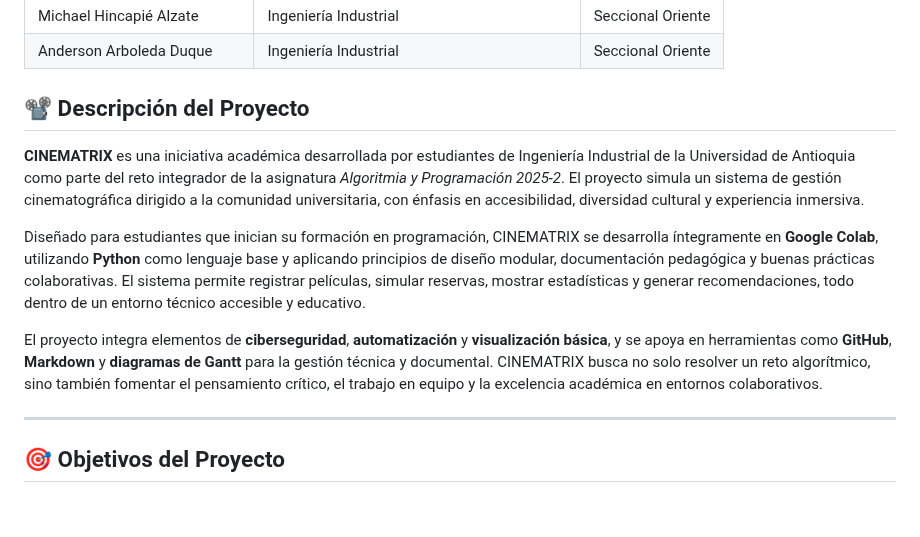
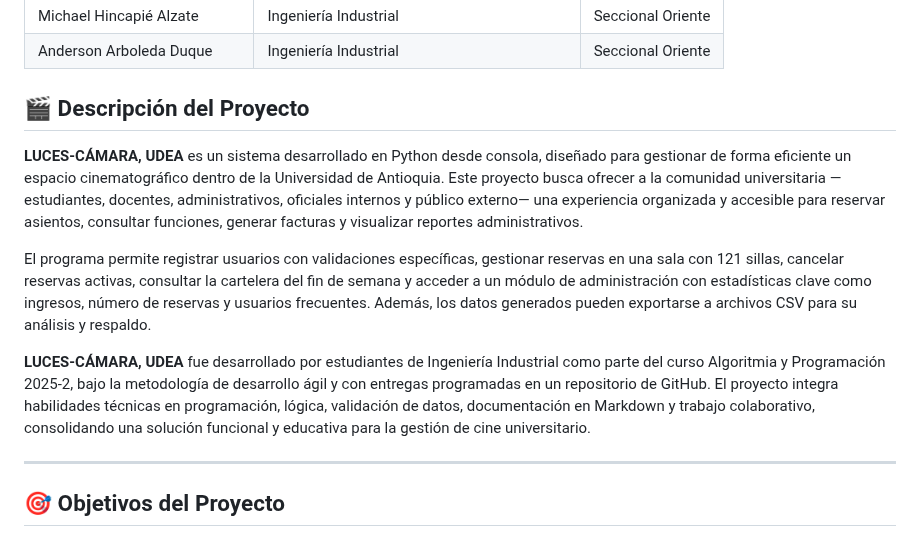
Before and after one commit to isabellalondono-code/LUCES-CAMARA...UDEA-, a Markdown page: README.md, the part around the change. GitHub-like rendering; blank space fills up the shorter version.

```diff
--- a/README.md
+++ b/README.md
@@ -23,13 +23,13 @@ Este repositorio forma parte de la organización **CINE-UDEA** y fue desarrollad
 | Michael Hincapié Alzate | Ingeniería Industrial | Seccional Oriente |
 | Anderson Arboleda Duque | Ingeniería Industrial | Seccional Oriente |
 
-## 📽️ Descripción del Proyecto
+## 🎬 Descripción del Proyecto
 
-**CINEMATRIX** es una iniciativa académica desarrollada por estudiantes de Ingeniería Industrial de la Universidad de Antioquia como parte del reto integrador de la asignatura *Algoritmia y Programación 2025-2*. El proyecto simula un sistema de gestión cinematográfica dirigido a la comunidad universitaria, con énfasis en accesibilidad, diversidad cultural y experiencia inmersiva.
+ **LUCES-CÁMARA, UDEA** es un sistema desarrollado en Python desde consola, diseñado para gestionar de forma eficiente un espacio cinematográfico dentro de la Universidad de Antioquia. Este proyecto busca ofrecer a la comunidad universitaria —estudiantes, docentes, administrativos, oficiales internos y público externo— una experiencia organizada y accesible para reservar asientos, consultar funciones, generar facturas y visualizar reportes administrativos.
 
-Diseñado para estudiantes que inician su formación en programación, CINEMATRIX se desarrolla íntegramente en **Google Colab**, utilizando **Python** como lenguaje base y aplicando principios de diseño modular, documentación pedagógica y buenas prácticas colaborativas. El sistema permite registrar películas, simular reservas, mostrar estadísticas y generar recomendaciones, todo dentro de un entorno técnico accesible y educativo.
+El programa permite registrar usuarios con validaciones específicas, gestionar reservas en una sala con 121 sillas, cancelar reservas activas, consultar la cartelera del fin de semana y acceder a un módulo de administración con estadísticas clave como ingresos, número de reservas y usuarios frecuentes. Además, los datos generados pueden exportarse a archivos CSV para su análisis y respaldo.
 
-El proyecto integra elementos de **ciberseguridad**, **automatización** y **visualización básica**, y se apoya en herramientas como **GitHub**, **Markdown** y **diagramas de Gantt** para la gestión técnica y documental. CINEMATRIX busca no solo resolver un reto algorítmico, sino también fomentar el pensamiento crítico, el trabajo en equipo y la excelencia académica en entornos colaborativos.
+**LUCES-CÁMARA, UDEA** fue desarrollado por estudiantes de Ingeniería Industrial como parte del curso Algoritmia y Programación 2025-2, bajo la metodología de desarrollo ágil y con entregas programadas en un repositorio de GitHub. El proyecto integra habilidades técnicas en programación, lógica, validación de datos, documentación en Markdown y trabajo colaborativo, consolidando una solución funcional y educativa para la gestión de cine universitario.
 
 ---
 
```
